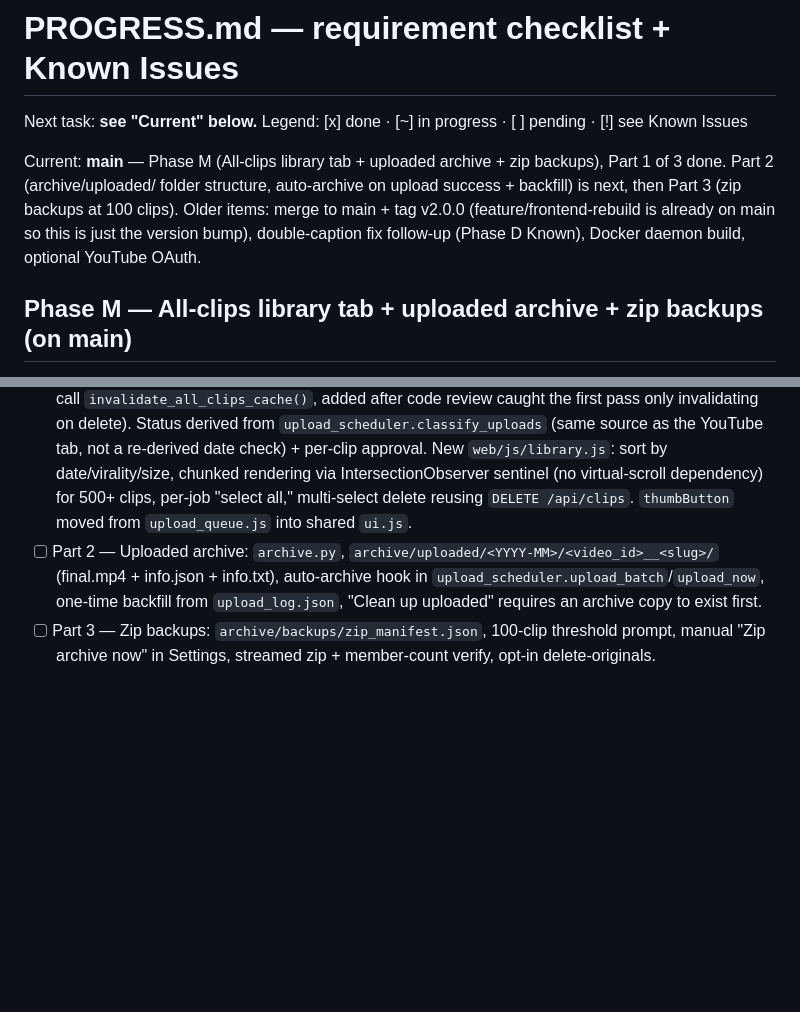
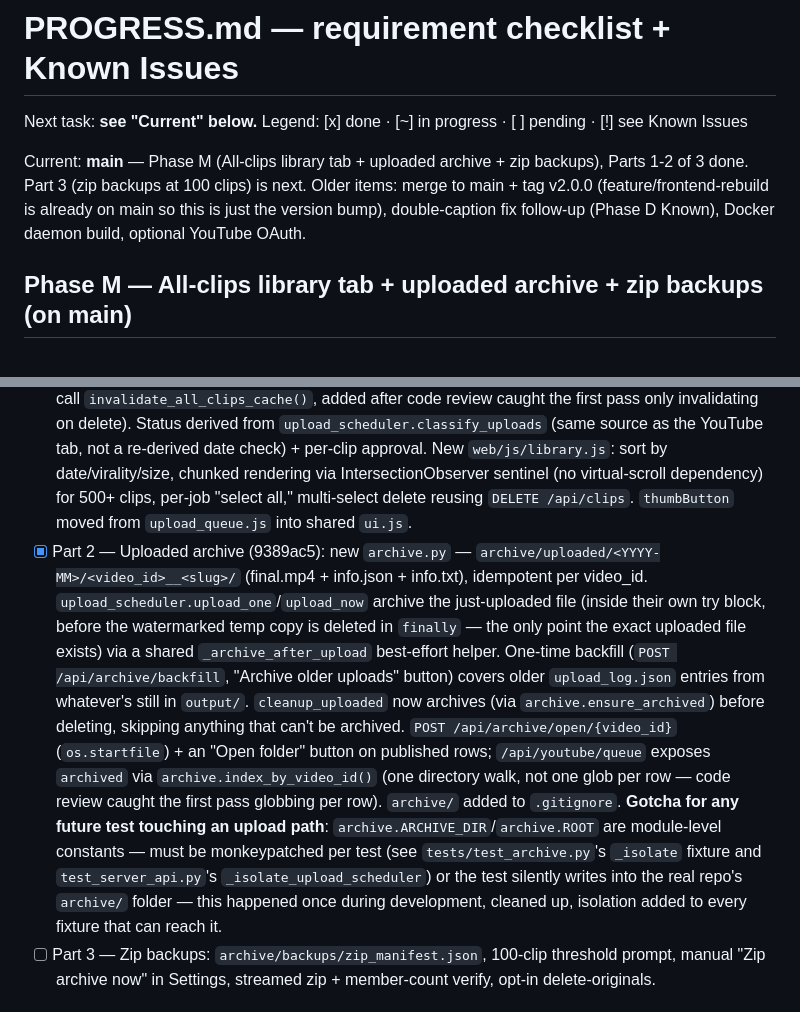
Before and after one commit to JASMEHRR/clipforge, a Markdown page: PROGRESS.md, 2 parts joined by grey strips. Drawn GitHub-style; blank space fills up the shorter version.

Commit message:
PROGRESS: log Phase M Part 2 (uploaded archive)
Co-Authored-By: Claude Sonnet 5 <noreply@anthropic.com>

```diff
--- a/PROGRESS.md
+++ b/PROGRESS.md
@@ -2,12 +2,12 @@
 
 Next task: **see "Current" below.** Legend: [x] done · [~] in progress · [ ] pending · [!] see Known Issues
 
-Current: **main** — Phase M (All-clips library tab + uploaded archive + zip backups), Part 1 of 3 done. Part 2 (archive/uploaded/ folder structure, auto-archive on upload success + backfill) is next, then Part 3 (zip backups at 100 clips). Older items: merge to main + tag v2.0.0 (feature/frontend-rebuild is already on main so this is just the version bump), double-caption fix follow-up (Phase D Known), Docker daemon build, optional YouTube OAuth.
+Current: **main** — Phase M (All-clips library tab + uploaded archive + zip backups), Parts 1-2 of 3 done. Part 3 (zip backups at 100 clips) is next. Older items: merge to main + tag v2.0.0 (feature/frontend-rebuild is already on main so this is just the version bump), double-caption fix follow-up (Phase D Known), Docker daemon build, optional YouTube OAuth.
 
 ## Phase M — All-clips library tab + uploaded archive + zip backups (on main)
 Three-part task, extends Phase L's delete-from-app work (reused, not duplicated).
 - [x] Part 1 — All-clips tab (d1a6bbb): `GET /api/clips/all` in `routes_library.py` scans every job/clip on disk regardless of status, cached after first scan (`?refresh=1` or any status-changing route forces a rescan — delete/approve/reject/exclude/upload-now/sync-schedule/unschedule/cleanup-uploaded all call `invalidate_all_clips_cache()`, added after code review caught the first pass only invalidating on delete). Status derived from `upload_scheduler.classify_uploads` (same source as the YouTube tab, not a re-derived date check) + per-clip approval. New `web/js/library.js`: sort by date/virality/size, chunked rendering via IntersectionObserver sentinel (no virtual-scroll dependency) for 500+ clips, per-job "select all," multi-select delete reusing `DELETE /api/clips`. `thumbButton` moved from `upload_queue.js` into shared `ui.js`.
-- [ ] Part 2 — Uploaded archive: `archive.py`, `archive/uploaded/<YYYY-MM>/<video_id>__<slug>/` (final.mp4 + info.json + info.txt), auto-archive hook in `upload_scheduler.upload_batch`/`upload_now`, one-time backfill from `upload_log.json`, "Clean up uploaded" requires an archive copy to exist first.
+- [x] Part 2 — Uploaded archive (9389ac5): new `archive.py` — `archive/uploaded/<YYYY-MM>/<video_id>__<slug>/` (final.mp4 + info.json + info.txt), idempotent per video_id. `upload_scheduler.upload_one`/`upload_now` archive the just-uploaded file (inside their own try block, before the watermarked temp copy is deleted in `finally` — the only point the exact uploaded file exists) via a shared `_archive_after_upload` best-effort helper. One-time backfill (`POST /api/archive/backfill`, "Archive older uploads" button) covers older `upload_log.json` entries from whatever's still in `output/`. `cleanup_uploaded` now archives (via `archive.ensure_archived`) before deleting, skipping anything that can't be archived. `POST /api/archive/open/{video_id}` (`os.startfile`) + an "Open folder" button on published rows; `/api/youtube/queue` exposes `archived` via `archive.index_by_video_id()` (one directory walk, not one glob per row — code review caught the first pass globbing per row). `archive/` added to `.gitignore`. **Gotcha for any future test touching an upload path**: `archive.ARCHIVE_DIR`/`archive.ROOT` are module-level constants — must be monkeypatched per test (see `tests/test_archive.py`'s `_isolate` fixture and `test_server_api.py`'s `_isolate_upload_scheduler`) or the test silently writes into the real repo's `archive/` folder — this happened once during development, cleaned up, isolation added to every fixture that can reach it.
 - [ ] Part 3 — Zip backups: `archive/backups/zip_manifest.json`, 100-clip threshold prompt, manual "Zip archive now" in Settings, streamed zip + member-count verify, opt-in delete-originals.
 
 ## Phase L — Upload center: library mgmt + schedule-ahead + approval (on main)
```
